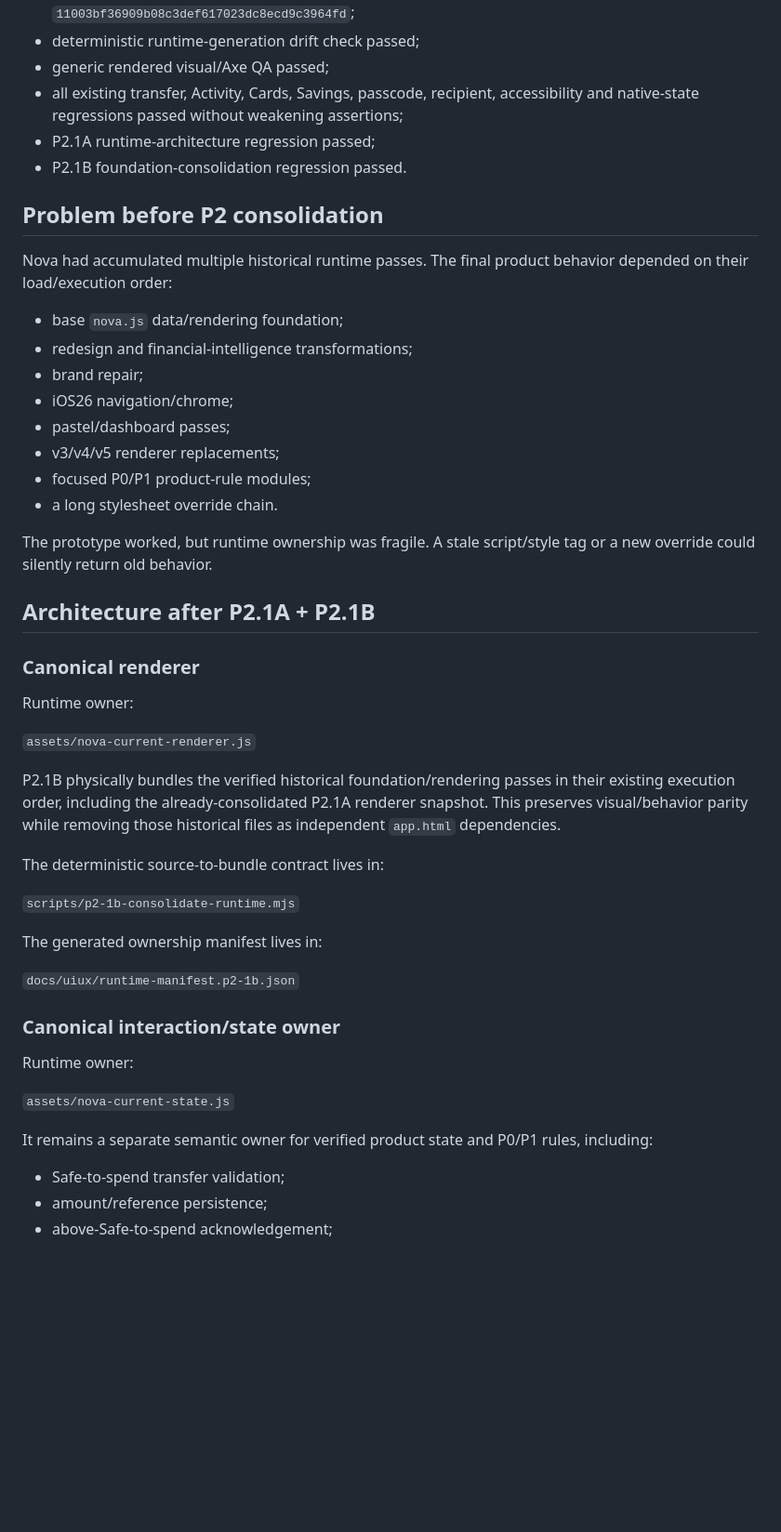
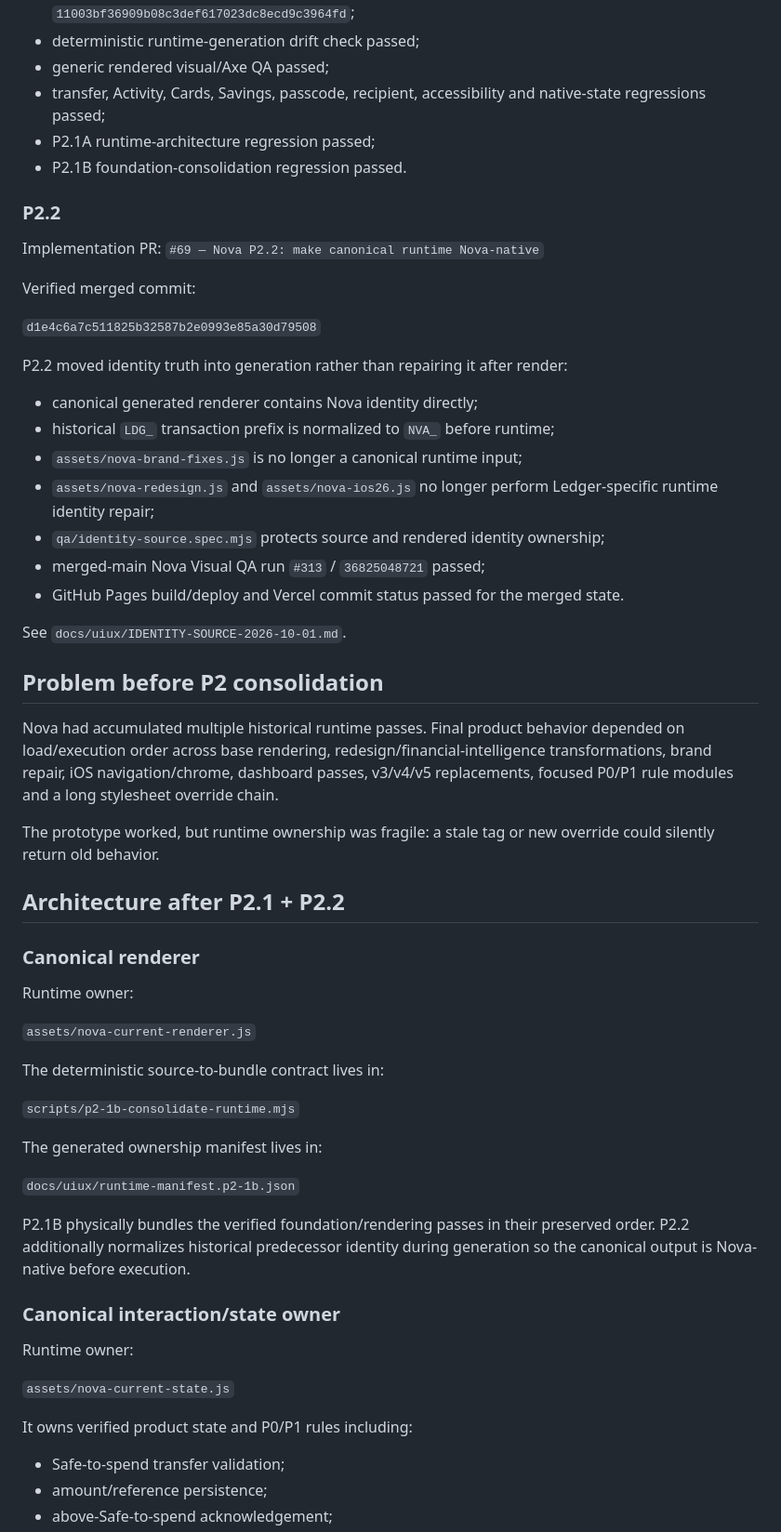
Before and after one commit to Ngh1aa/Nova, a Markdown page: docs/uiux/RUNTIME-ARCHITECTURE-2026-09-30.md, the part around one of its changes. Shown at 93% size. Drawn GitHub-style; blank space fills up the shorter version.

```diff
--- a/docs/uiux/RUNTIME-ARCHITECTURE-2026-09-30.md
+++ b/docs/uiux/RUNTIME-ARCHITECTURE-2026-09-30.md
@@ -39,34 +42,43 @@ Verification chain:
 - UIUX Factory Flow OS passed using pinned Factory commit `11003bf36909b08c3def617023dc8ecd9c3964fd`;
 - deterministic runtime-generation drift check passed;
 - generic rendered visual/Axe QA passed;
-- all existing transfer, Activity, Cards, Savings, passcode, recipient, accessibility and native-state regressions passed without weakening assertions;
+- transfer, Activity, Cards, Savings, passcode, recipient, accessibility and native-state regressions passed;
 - P2.1A runtime-architecture regression passed;
 - P2.1B foundation-consolidation regression passed.
 
+### P2.2
+
+Implementation PR: `#69 — Nova P2.2: make canonical runtime Nova-native`
+
+Verified merged commit:
+
+`d1e4c6a7c511825b32587b2e0993e85a30d79508`
+
+P2.2 moved identity truth into generation rather than repairing it after render:
+
+- canonical generated renderer contains Nova identity directly;
+- historical `LDG_` transaction prefix is normalized to `NVA_` before runtime;
+- `assets/nova-brand-fixes.js` is no longer a canonical runtime input;
+- `assets/nova-redesign.js` and `assets/nova-ios26.js` no longer perform Ledger-specific runtime identity repair;
+- `qa/identity-source.spec.mjs` protects source and rendered identity ownership;
+- merged-main Nova Visual QA run `#313` / `36825048721` passed;
+- GitHub Pages build/deploy and Vercel commit status passed for the merged state.
+
+See `docs/uiux/IDENTITY-SOURCE-2026-10-01.md`.
+
 ## Problem before P2 consolidation
 
-Nova had accumulated multiple historical runtime passes. The final product behavior depended on their load/execution order:
+Nova had accumulated multiple historical runtime passes. Final product behavior depended on load/execution order across base rendering, redesign/financial-intelligence transformations, brand repair, iOS navigation/chrome, dashboard passes, v3/v4/v5 replacements, focused P0/P1 rule modules and a long stylesheet override chain.
 
-- base `nova.js` data/rendering foundation;
-- redesign and financial-intelligence transformations;
-- brand repair;
-- iOS26 navigation/chrome;
-- pastel/dashboard passes;
-- v3/v4/v5 renderer replacements;
-- focused P0/P1 product-rule modules;
-- a long stylesheet override chain.
+The prototype worked, but runtime ownership was fragile: a stale tag or new override could silently return old behavior.
 
-The prototype worked, but runtime ownership was fragile. A stale script/style tag or a new override could silently return old behavior.
-
-## Architecture after P2.1A + P2.1B
+## Architecture after P2.1 + P2.2
 
 ### Canonical renderer
 
 Runtime owner:
 
 `assets/nova-current-renderer.js`
-
-P2.1B physically bundles the verified historical foundation/rendering passes in their existing execution order, including the already-consolidated P2.1A renderer snapshot. This preserves visual/behavior parity while removing those historical files as independent `app.html` dependencies.
 
 The deterministic source-to-bundle contract lives in:
 
@@ -76,13 +88,15 @@ The generated ownership manifest lives in:
 
 `docs/uiux/runtime-manifest.p2-1b.json`
 
+P2.1B physically bundles the verified foundation/rendering passes in their preserved order. P2.2 additionally normalizes historical predecessor identity during generation so the canonical output is Nova-native before execution.
+
 ### Canonical interaction/state owner
 
 Runtime owner:
 
 `assets/nova-current-state.js`
 
-It remains a separate semantic owner for verified product state and P0/P1 rules, including:
+It owns verified product state and P0/P1 rules including:
 
 - Safe-to-spend transfer validation;
 - amount/reference persistence;
```
Also changed, not shown: other parts of docs/uiux/RUNTIME-ARCHITECTURE-2026-09-30.md (+43 -34 lines).
